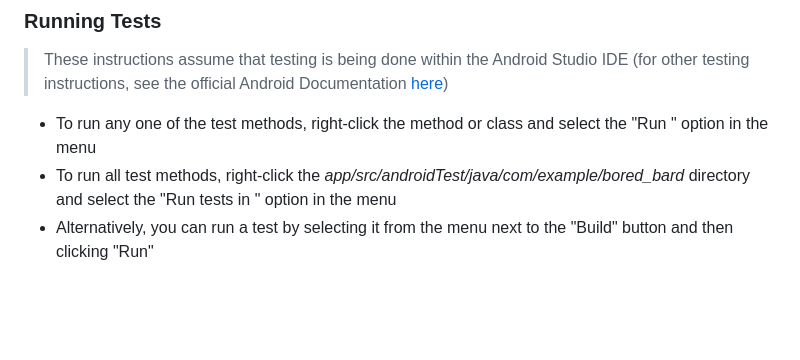
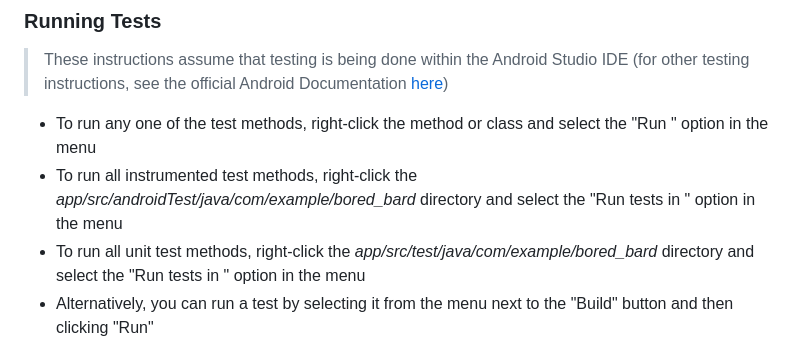
Before and after one commit to SCCapstone/BoredBards, a Markdown page: README.md, the part around the change. GitHub-like rendering; blank space fills up the shorter version.

Commit message:
Modified README.md for Release v0.2 (#122)

```diff
--- a/README.md
+++ b/README.md
@@ -53,7 +53,8 @@ export PATH=$PATH:$ANDROID_SDK_ROOT/platform-tools
 ### Running Tests
 > These instructions assume that testing is being done within the Android Studio IDE (for other testing instructions, see the official Android Documentation [here](https://developer.android.com/training/testing/fundamentals))
 * To run any one of the test methods, right-click the method or class and select the "Run <test name>" option in the menu
-* To run all test methods, right-click the *_app/src/androidTest/java/com/example/bored_bard_* directory and select the "Run tests in <directory name>" option in the menu
+* To run all instrumented test methods, right-click the *_app/src/androidTest/java/com/example/bored_bard_* directory and select the "Run tests in <directory name>" option in the menu
+* To run all unit test methods, right-click the *_app/src/test/java/com/example/bored_bard_* directory and select the "Run tests in <directory name>" option in the menu
 * Alternatively, you can run a test by selecting it from the menu next to the "Build" button and then clicking "Run"
 
 ## Repository and Code Authored by:
```
